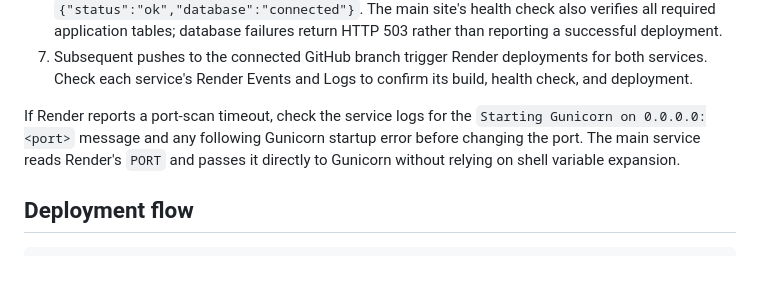
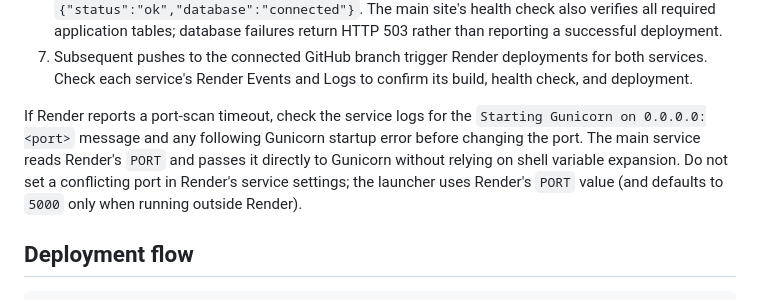
Before and after one commit to messalajagadeeshvenkatsaikumar-glitch/what-next-career-guidance-stream, a Markdown page: README.md, the part around the change. GitHub-like rendering; blank space fills up the shorter version.

Commit message:
Clarify Render port environment setting
Document that the service must use Render's assigned PORT value.

Co-authored-by: Copilot <223556219+Copilot@users.noreply.github.com>

```diff
--- a/README.md
+++ b/README.md
@@ -60,6 +60,7 @@ This repository uses MySQL. Render's web service does not provide a persistent M
 7. Subsequent pushes to the connected GitHub branch trigger Render deployments for both services. Check each service's Render Events and Logs to confirm its build, health check, and deployment.
 
 If Render reports a port-scan timeout, check the service logs for the `Starting Gunicorn on 0.0.0.0:<port>` message and any following Gunicorn startup error before changing the port. The main service reads Render's `PORT` and passes it directly to Gunicorn without relying on shell variable expansion.
+Do not set a conflicting port in Render's service settings; the launcher uses Render's `PORT` value (and defaults to `5000` only when running outside Render).
 
 ## Deployment flow
 
```
